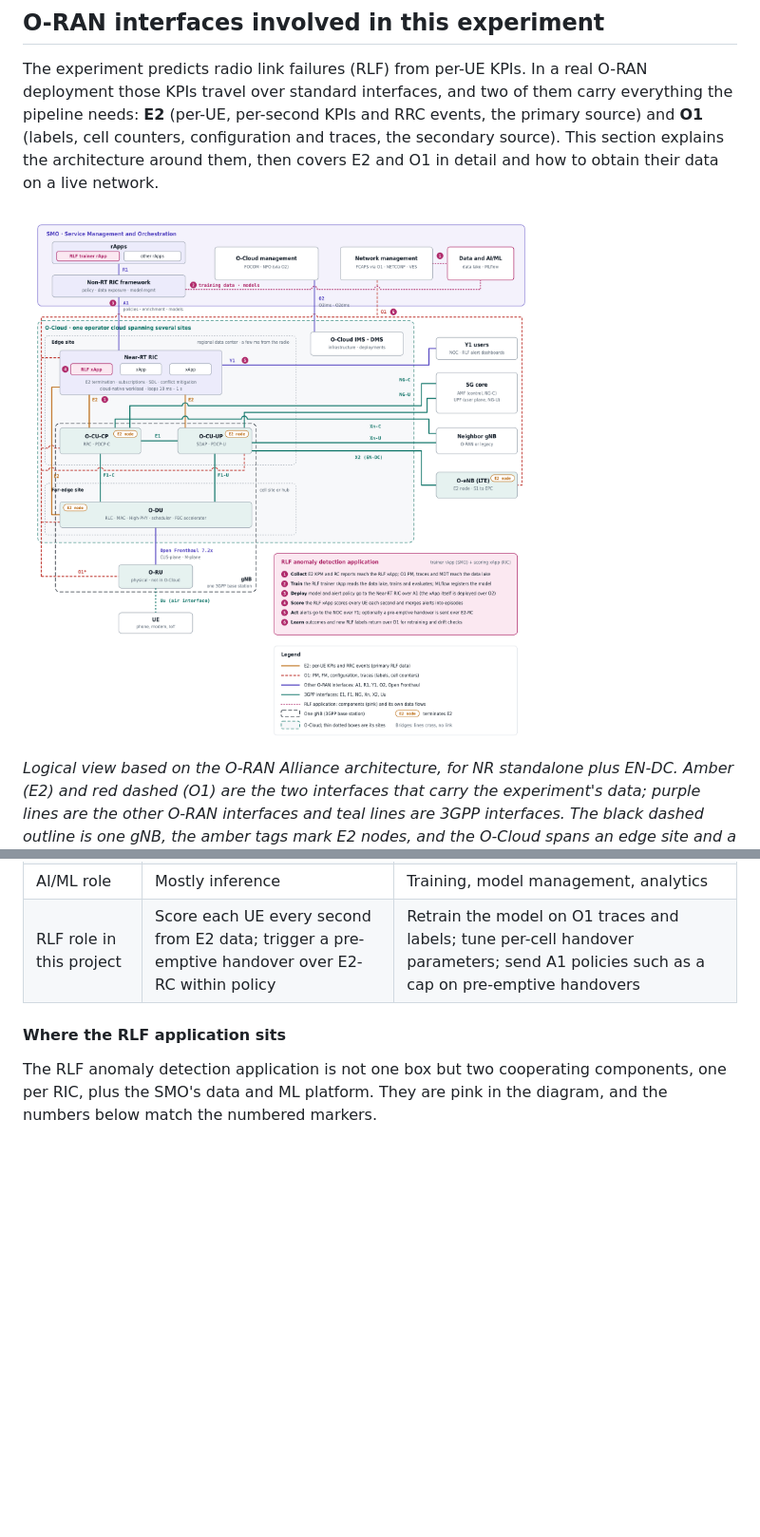
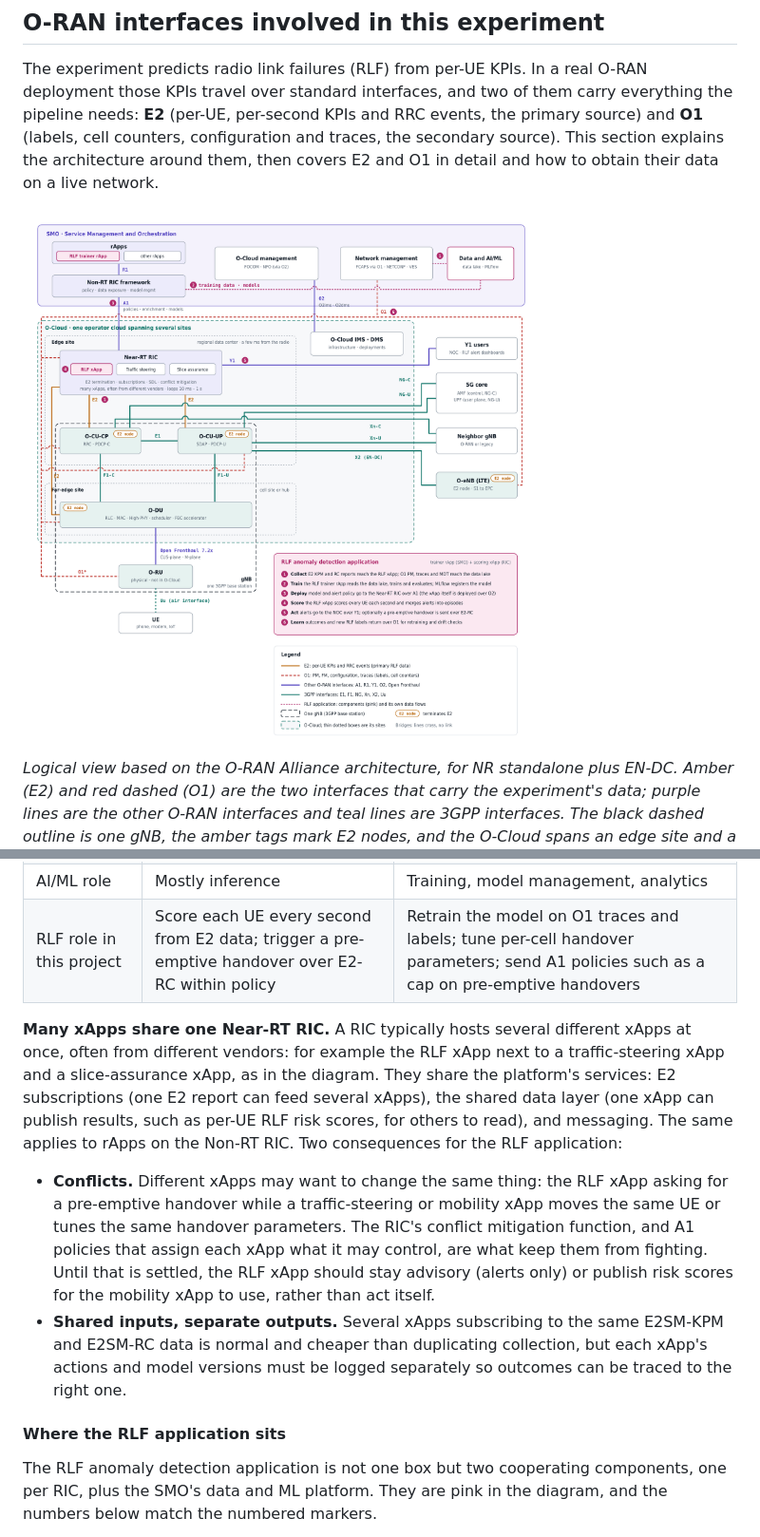
Before and after one commit to mmincarelli00/mlflow-projects, a Markdown page: README.md, 2 parts joined by grey strips. Shown at 95% size. GitHub-like rendering; pictures changed too: docs/oran-architecture.png; blank space fills up the shorter version.

Commit message:
docs: show several different xApps on the Near-RT RIC
Name the other xApps in the diagram (traffic steering, slice assurance) and
explain in the README that a RIC hosts many xApps from different vendors,
how they share E2 data and the shared data layer, and how conflicts with
the RLF xApp are handled.

Co-Authored-By: Claude Opus 5.5 <noreply@anthropic.com>
Claude-Session: https://claude.ai/code/session_018LygYm73Mrxa2JvYqFDpGM

```diff
--- a/README.md
+++ b/README.md
@@ -120,6 +120,11 @@ Both are third-party microservices that hold optimization logic on top of a RIC
 | Data | E2 reports (KPM, RRC events) | O1 PM, FM, CM and traces, external data |
 | AI/ML role | Mostly inference | Training, model management, analytics |
 | RLF role in this project | Score each UE every second from E2 data; trigger a pre-emptive handover over E2-RC within policy | Retrain the model on O1 traces and labels; tune per-cell handover parameters; send A1 policies such as a cap on pre-emptive handovers |
+
+**Many xApps share one Near-RT RIC.** A RIC typically hosts several different xApps at once, often from different vendors: for example the RLF xApp next to a traffic-steering xApp and a slice-assurance xApp, as in the diagram. They share the platform's services: E2 subscriptions (one E2 report can feed several xApps), the shared data layer (one xApp can publish results, such as per-UE RLF risk scores, for others to read), and messaging. The same applies to rApps on the Non-RT RIC. Two consequences for the RLF application:
+
+- **Conflicts.** Different xApps may want to change the same thing: the RLF xApp asking for a pre-emptive handover while a traffic-steering or mobility xApp moves the same UE or tunes the same handover parameters. The RIC's conflict mitigation function, and A1 policies that assign each xApp what it may control, are what keep them from fighting. Until that is settled, the RLF xApp should stay advisory (alerts only) or publish risk scores for the mobility xApp to use, rather than act itself.
+- **Shared inputs, separate outputs.** Several xApps subscribing to the same E2SM-KPM and E2SM-RC data is normal and cheaper than duplicating collection, but each xApp's actions and model versions must be logged separately so outcomes can be traced to the right one.
 
 #### Where the RLF application sits
 
```
Also changed, not shown: 1 other file.
